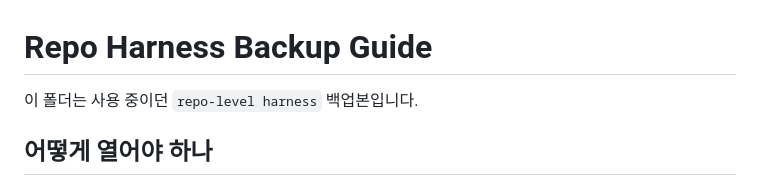
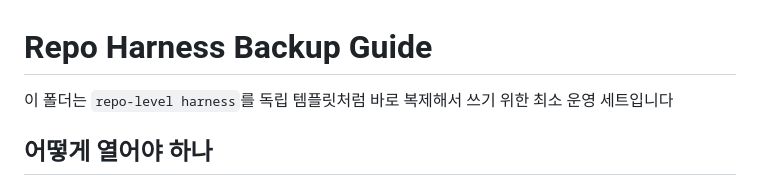
Before and after one commit to Heeyoung-Ahn/repo_harness_template, a Markdown page: README.md, the part around the change. Drawn GitHub-style.

```diff
--- a/README.md
+++ b/README.md
@@ -1,6 +1,6 @@
 # Repo Harness Backup Guide
 
-이 폴더는 사용 중이던 `repo-level harness` 백업본입니다.
+이 폴더는 `repo-level harness`를 독립 템플릿처럼 바로 복제해서 쓰기 위한 최소 운영 세트입니다
 
 ## 어떻게 열어야 하나
 - `repo_harness` 폴더 자체를 workspace root로 엽니다.
```
